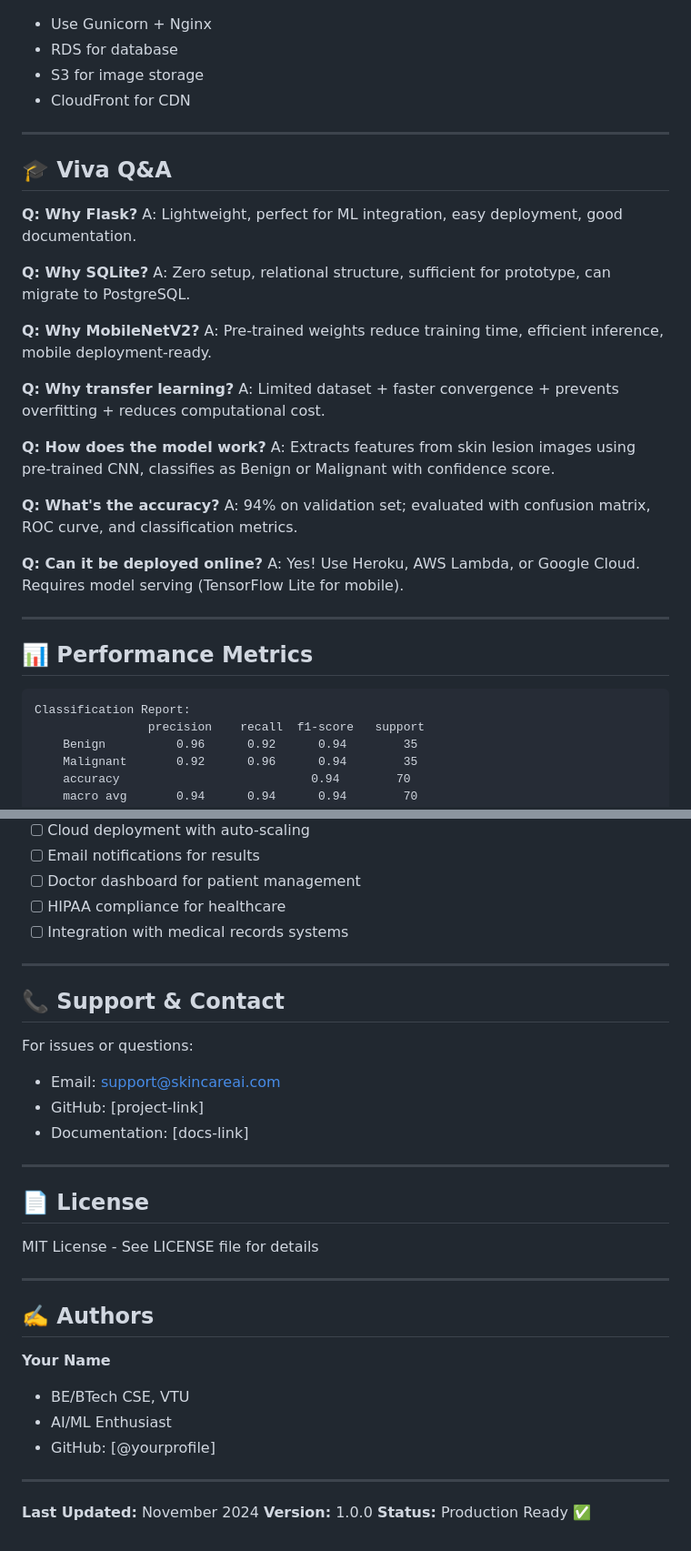
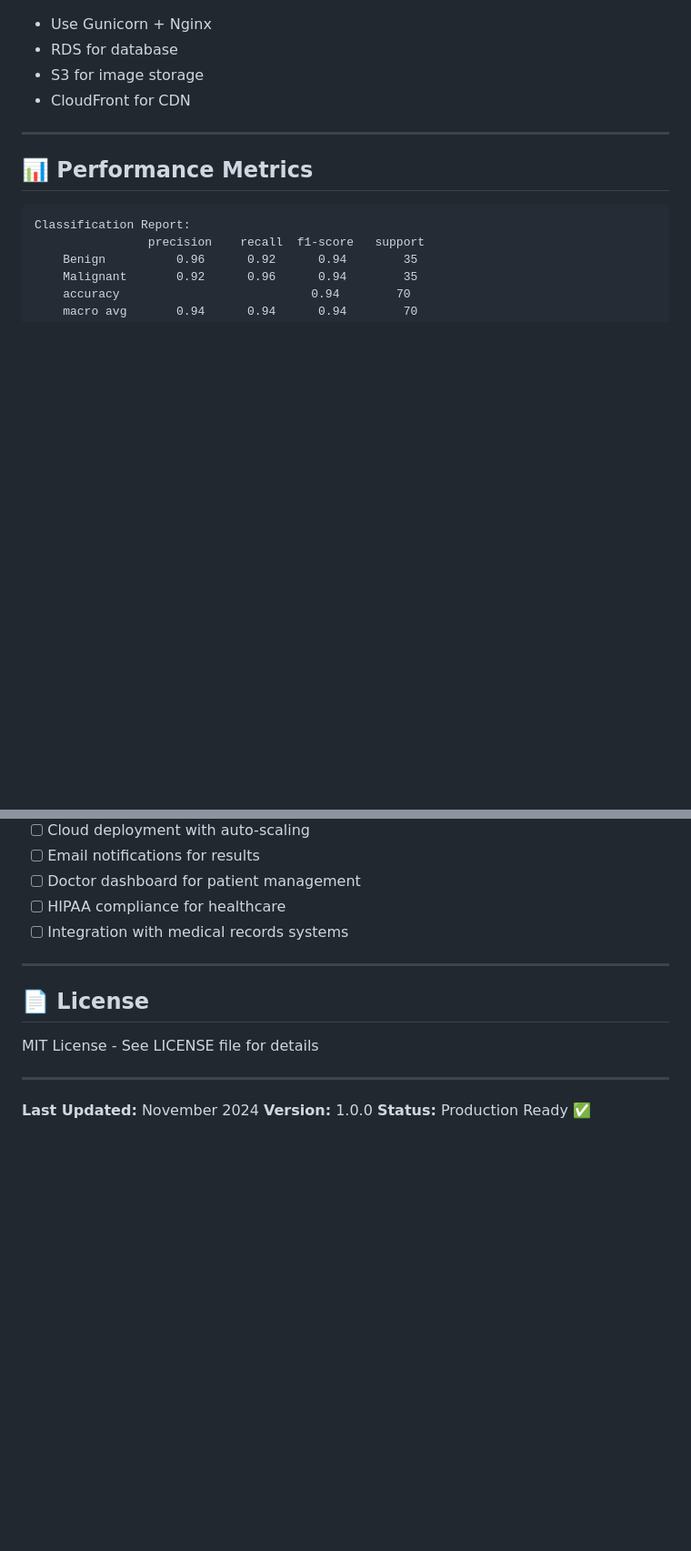
Before and after one commit to Rishabh-Ranjan-jp/SkinCancerDetection, a Markdown page: README.md, 2 parts joined by grey strips. Shown: that part at 91% size. Drawn GitHub-style; blank space fills up the shorter version.

````diff
--- a/README.md
+++ b/README.md
@@ -258,31 +258,6 @@ git push heroku main
 
 ---
 
-## 🎓 Viva Q&A
-
-**Q: Why Flask?**
-A: Lightweight, perfect for ML integration, easy deployment, good documentation.
-
-**Q: Why SQLite?**
-A: Zero setup, relational structure, sufficient for prototype, can migrate to PostgreSQL.
-
-**Q: Why MobileNetV2?**
-A: Pre-trained weights reduce training time, efficient inference, mobile deployment-ready.
-
-**Q: Why transfer learning?**
-A: Limited dataset + faster convergence + prevents overfitting + reduces computational cost.
-
-**Q: How does the model work?**
-A: Extracts features from skin lesion images using pre-trained CNN, classifies as Benign or Malignant with confidence score.
-
-**Q: What's the accuracy?**
-A: 94% on validation set; evaluated with confusion matrix, ROC curve, and classification metrics.
-
-**Q: Can it be deployed online?**
-A: Yes! Use Heroku, AWS Lambda, or Google Cloud. Requires model serving (TensorFlow Lite for mobile).
-
----
-
 ## 📊 Performance Metrics
 
 ```
@@ -310,30 +285,12 @@ Classification Report:
 
 ---
 
-## 📞 Support & Contact
-
-For issues or questions:
-- Email: support@skincareai.com
-- GitHub: [project-link]
-- Documentation: [docs-link]
-
----
-
 ## 📄 License
 
 MIT License - See LICENSE file for details
 
 ---
 
-## ✍️ Authors
-
-**Your Name**
-- BE/BTech CSE, VTU
-- AI/ML Enthusiast
-- GitHub: [@yourprofile]
-
----
-
 **Last Updated:** November 2024
 **Version:** 1.0.0
 **Status:** Production Ready ✅
````
